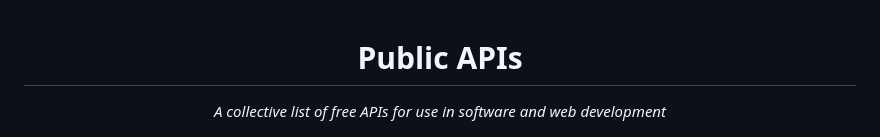
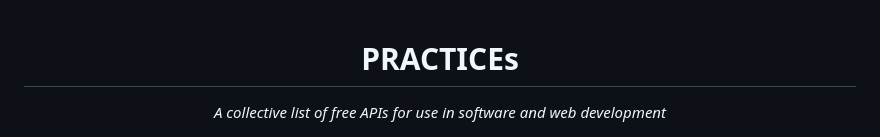
Before and after one commit to gbdadx/PeoyectoIntegrador2UNTREfFunWithFlags2, a Markdown page: README.md, the part around the change. Rendered like a GitHub page.

```diff
--- a/README.md
+++ b/README.md
@@ -1,5 +1,7 @@
+
+
 <div align="center">
-    <h1>Public APIs</h1>
+    <h1>PRACTICEs</h1>
     <i>A collective list of free APIs for use in software and web development</i>
 </div>
 
```
